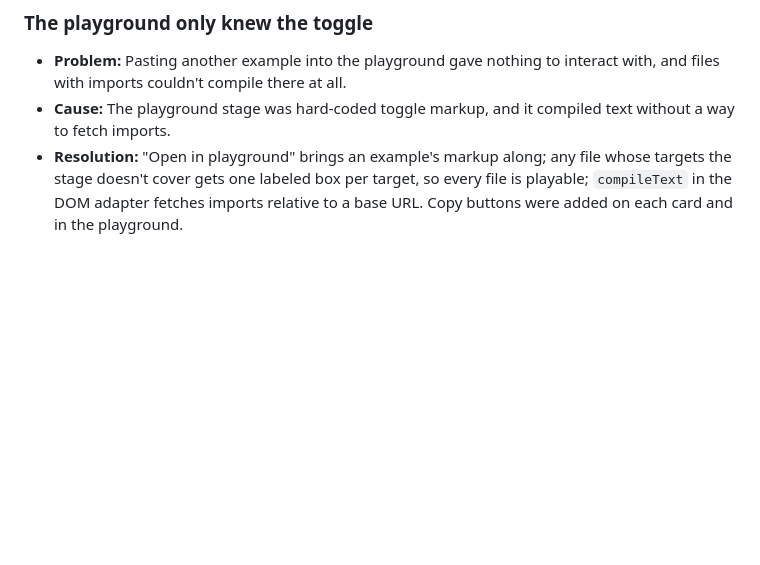
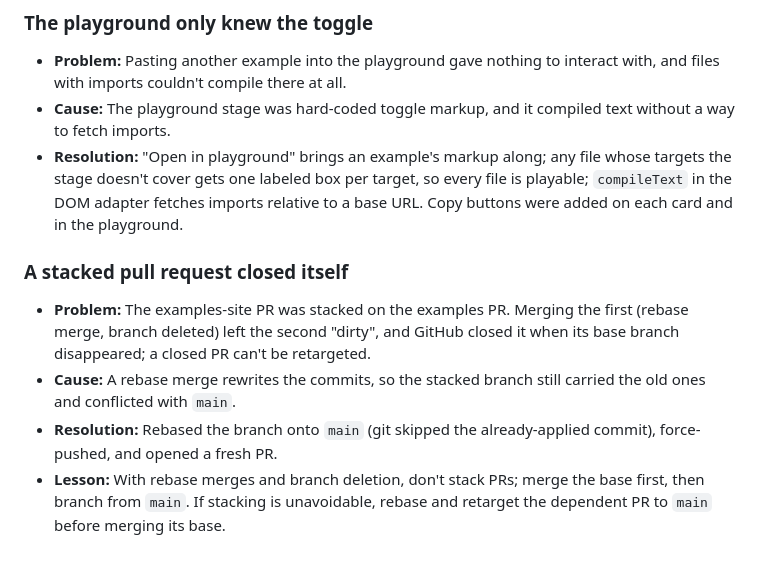
Before and after one commit to seukwoo/nudg, a Markdown page: docs/devlog.md, the part around the change. GitHub-like rendering; blank space fills up the shorter version.

Commit message:
docs(devlog): stacked pull requests and rebase merges
Co-Authored-By: Claude Fable 5.1 <noreply@anthropic.com>

```diff
--- a/docs/devlog.md
+++ b/docs/devlog.md
@@ -163,3 +163,9 @@ Each entry: **Problem**, **Cause**, **Resolution**, and where useful **Lesson**.
 - **Problem:** Pasting another example into the playground gave nothing to interact with, and files with imports couldn't compile there at all.
 - **Cause:** The playground stage was hard-coded toggle markup, and it compiled text without a way to fetch imports.
 - **Resolution:** "Open in playground" brings an example's markup along; any file whose targets the stage doesn't cover gets one labeled box per target, so every file is playable; `compileText` in the DOM adapter fetches imports relative to a base URL. Copy buttons were added on each card and in the playground.
+
+### A stacked pull request closed itself
+- **Problem:** The examples-site PR was stacked on the examples PR. Merging the first (rebase merge, branch deleted) left the second "dirty", and GitHub closed it when its base branch disappeared; a closed PR can't be retargeted.
+- **Cause:** A rebase merge rewrites the commits, so the stacked branch still carried the old ones and conflicted with `main`.
+- **Resolution:** Rebased the branch onto `main` (git skipped the already-applied commit), force-pushed, and opened a fresh PR.
+- **Lesson:** With rebase merges and branch deletion, don't stack PRs; merge the base first, then branch from `main`. If stacking is unavoidable, rebase and retarget the dependent PR to `main` before merging its base.
```
